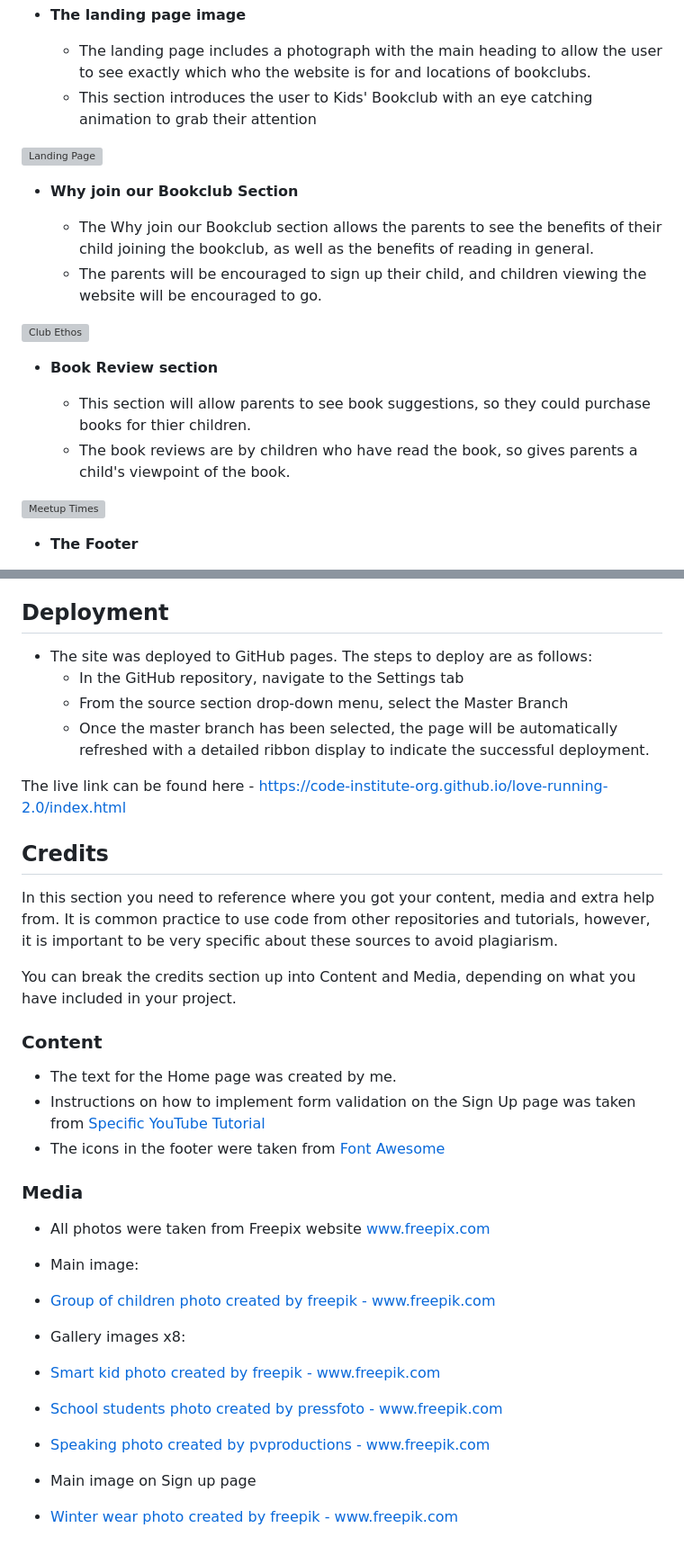
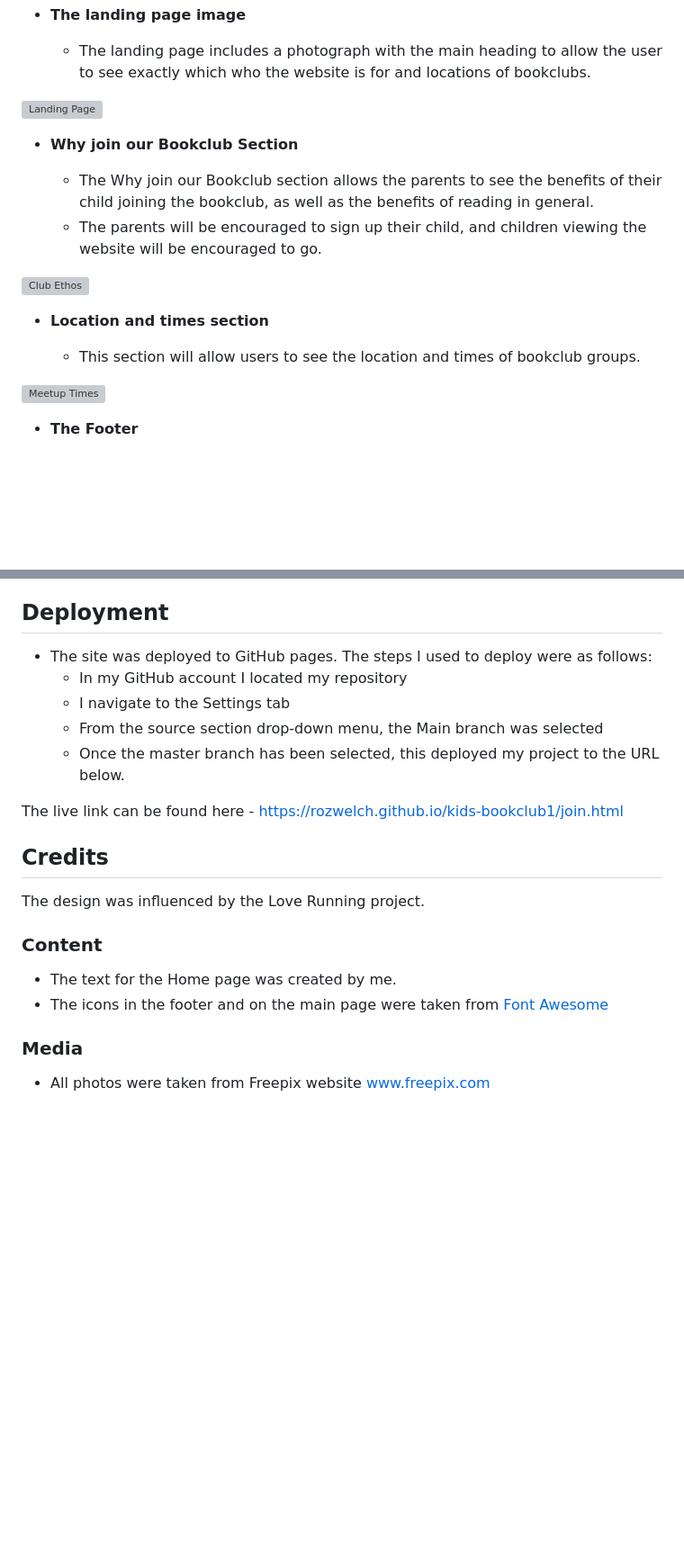
Before and after one commit to Code-Institute-Submissions/RozWelch-kids-bookclub1, a Markdown page: README.md, 2 parts joined by grey strips. Shown: that part at 90% size. Rendered like a GitHub page; blank space fills up the shorter version; grey boxes are pictures that could not be loaded.

```diff
--- a/README.md
+++ b/README.md
@@ -22,7 +26,6 @@ I aimed to provide a clear, easy to understand and navigate website that would a
 - __The landing page image__
 
   - The landing page includes a photograph with the main heading to allow the user to see exactly which who the website is for and locations of bookclubs.
-  - This section introduces the user to Kids' Bookclub with an eye catching animation to grab their attention
 
 ![Landing Page](https://github.com/lucyrush/readme-template/blob/master/media/love_running_landing.png)
 
@@ -33,10 +36,9 @@ I aimed to provide a clear, easy to understand and navigate website that would a
 
 ![Club Ethos](https://github.com/lucyrush/readme-template/blob/master/media/love_running_ethos.png)
 
-- __Book Review section__
+- __Location and times section__
 
-  - This section will allow parents to see book suggestions, so they could purchase books for thier children.
-  - The book reviews are by children who have read the book, so gives parents a child's viewpoint of the book.
+  - This section will allow users to see the location and times of bookclub groups.
 
 ![Meetup Times](https://github.com/lucyrush/readme-template/blob/master/media/love_running_times.png)
 
@@ -88,36 +90,24 @@ There were no unfixed bugs.
 
 ## Deployment
 
-- The site was deployed to GitHub pages. The steps to deploy are as follows:
-  - In the GitHub repository, navigate to the Settings tab
-  - From the source section drop-down menu, select the Master Branch
-  - Once the master branch has been selected, the page will be automatically refreshed with a detailed ribbon display to indicate the successful deployment.
+- The site was deployed to GitHub pages. The steps I used to deploy were as follows:
+  - In my GitHub account I located my repository
+  - I navigate to the Settings tab
+  - From the source section drop-down menu, the Main branch was selected
+  - Once the master branch has been selected, this deployed my project to the URL below.
 
-The live link can be found here - https://code-institute-org.github.io/love-running-2.0/index.html
+The live link can be found here - https://rozwelch.github.io/kids-bookclub1/join.html
 
 
 ## Credits
 
-In this section you need to reference where you got your content, media and extra help from. It is common practice to use code from other repositories and tutorials, however, it is important to be very specific about these sources to avoid plagiarism.
-
-You can break the credits section up into Content and Media, depending on what you have included in your project.
+The design was influenced by the Love Running project.
 
 ### Content
 
 - The text for the Home page was created by me.
-- Instructions on how to implement form validation on the Sign Up page was taken from [Specific YouTube Tutorial](https://www.youtube.com/)
-- The icons in the footer were taken from [Font Awesome](https://fontawesome.com/)
+- The icons in the footer and on the main page were taken from [Font Awesome](https://fontawesome.com/)
 
 ### Media
 
 - All photos were taken from Freepix website www.freepix.com
-- Main image:
-- <a href="https://www.freepik.com/photos/group-children">Group of children photo created by freepik - www.freepik.com</a>
-
-- Gallery images x8:
-- <a href='https://www.freepik.com/photos/smart-kid'>Smart kid photo created by freepik - www.freepik.com</a>
-- <a href='https://www.freepik.com/photos/school-students'>School students photo created by pressfoto - www.freepik.com</a>
-- <a href='https://www.freepik.com/photos/speaking'>Speaking photo created by pvproductions - www.freepik.com</a>
-
-- Main image on Sign up page
-- <a href='https://www.freepik.com/photos/winter-wear'>Winter wear photo created by freepik - www.freepik.com</a>
```
Also changed, not shown: other parts of README.md (+9 -5 lines), assets/readme_images/gallery_mockup.jpg, assets/readme_images/homepage_mockup.jpg, assets/readme_images/signup_page_mockup.jpg.
